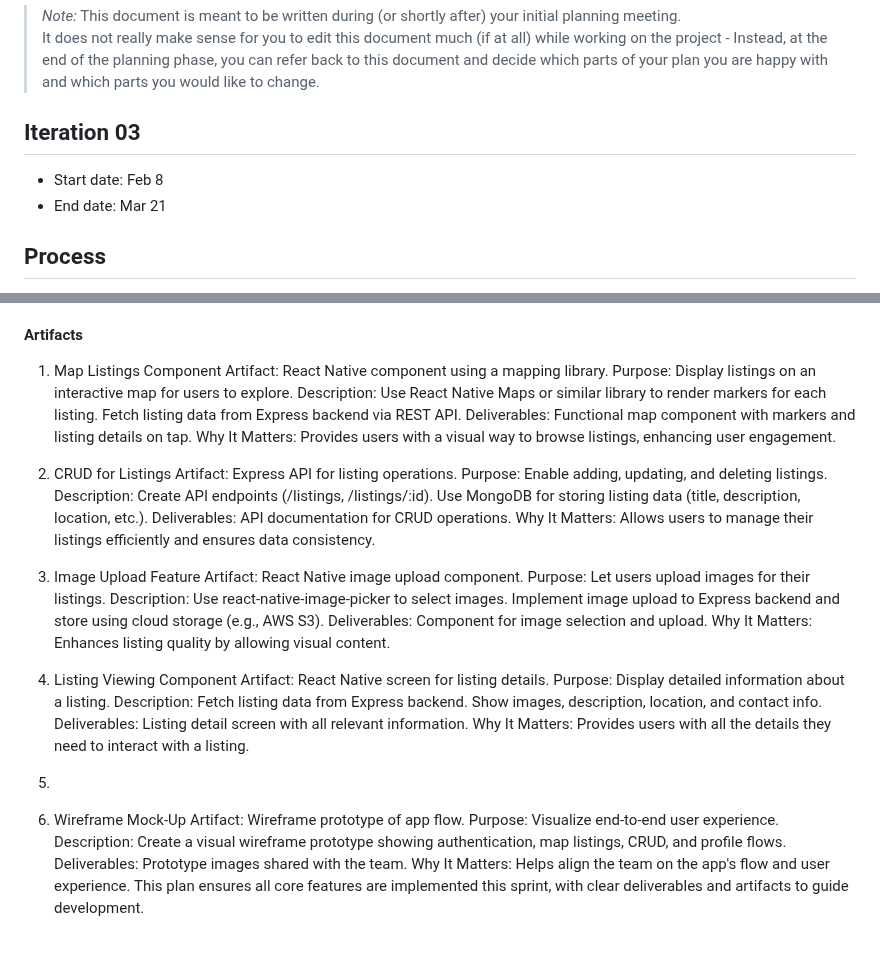
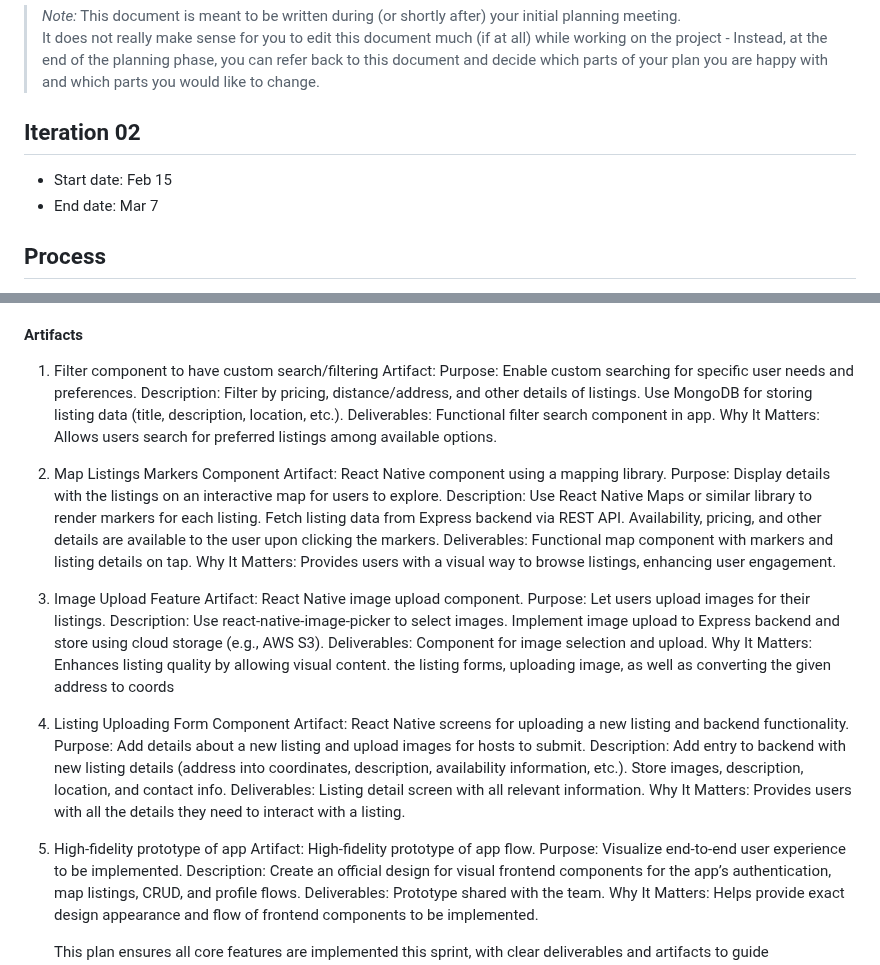
Before and after one commit to Phalanyx/SparkPark, a Markdown page: doc/sprint3/Iteration-03.md, 2 parts joined by grey strips. Rendered like a GitHub page.

Commit message:
doc: updated iteration-03 doc

```diff
--- a/doc/sprint3/Iteration-03.md
+++ b/doc/sprint3/Iteration-03.md
@@ -4,10 +4,10 @@
 > It does not really make sense for you to edit this document much (if at all) while working on the project - Instead, at the end of the planning phase, you can refer back to this document and decide which parts of your plan you are happy with and which parts you would like to change.
 
 
-## Iteration 03
+## Iteration 02
 
-* Start date: Feb 8
-* End date: Mar 21
+* Start date: Feb 15
+* End date: Mar 7
 
 ## Process
 
@@ -106,25 +106,28 @@ availability, size and distance.
 #### Artifacts
 
 
-1. Map Listings Component
+1. Filter component to have custom search/filtering
+   Artifact:
+   Purpose: Enable custom searching for specific user needs and preferences.
+   Description:
+   Filter by pricing, distance/address, and other details of listings.
+   Use MongoDB for storing listing data (title, description, location, etc.).
+   Deliverables:
+   Functional filter search component in app.
+   Why It Matters: Allows users search for preferred listings among available options.
+
+
+2. Map Listings Markers Component
    Artifact: React Native component using a mapping library.
-   Purpose: Display listings on an interactive map for users to explore.
+   Purpose: Display details with the listings on an interactive map for users to explore.
    Description:
    Use React Native Maps or similar library to render markers for each listing.
    Fetch listing data from Express backend via REST API.
+   Availability, pricing, and other details are available to the user upon clicking the markers.
    Deliverables:
    Functional map component with markers and listing details on tap.
    Why It Matters: Provides users with a visual way to browse listings, enhancing user engagement.
 
-2. CRUD for Listings
-   Artifact: Express API for listing operations.
-   Purpose: Enable adding, updating, and deleting listings.
-   Description:
-   Create API endpoints (/listings, /listings/:id).
-   Use MongoDB for storing listing data (title, description, location, etc.).
-   Deliverables:
-   API documentation for CRUD operations.
-   Why It Matters: Allows users to manage their listings efficiently and ensures data consistency.
 
 3. Image Upload Feature
    Artifact: React Native image upload component.
@@ -135,23 +138,25 @@ availability, size and distance.
    Deliverables:
    Component for image selection and upload.
    Why It Matters: Enhances listing quality by allowing visual content.
+the listing forms, uploading image, as well as converting the given address to coords
 
-4. Listing Viewing Component
-   Artifact: React Native screen for listing details.
-   Purpose: Display detailed information about a listing.
+4. Listing Uploading Form Component
+   Artifact: React Native screens for uploading a new listing and backend functionality.
+   Purpose: Add details about a new listing and upload images for hosts to submit.
    Description:
-   Fetch listing data from Express backend.
-   Show images, description, location, and contact info.
+   Add entry to backend with new listing details (address into coordinates, description, availability information, etc.).
+   Store images, description, location, and contact info.
    Deliverables:
    Listing detail screen with all relevant information.
    Why It Matters: Provides users with all the details they need to interact with a listing.
-5.
-5. Wireframe Mock-Up
-   Artifact: Wireframe prototype of app flow.
-   Purpose: Visualize end-to-end user experience.
+
+5. High-fidelity prototype of app
+   Artifact: High-fidelity prototype of app flow.
+   Purpose: Visualize end-to-end user experience to be implemented.
    Description:
-   Create a visual wireframe prototype showing authentication, map listings, CRUD, and profile flows.
+   Create an official design for visual frontend components for the app’s authentication, map listings, CRUD, and profile flows.
    Deliverables:
-   Prototype images shared with the team.
-   Why It Matters: Helps align the team on the app's flow and user experience.
+   Prototype shared with the team.
+   Why It Matters: Helps provide exact design appearance and flow of frontend components to be implemented.
+
    This plan ensures all core features are implemented this sprint, with clear deliverables and artifacts to guide development.
```
